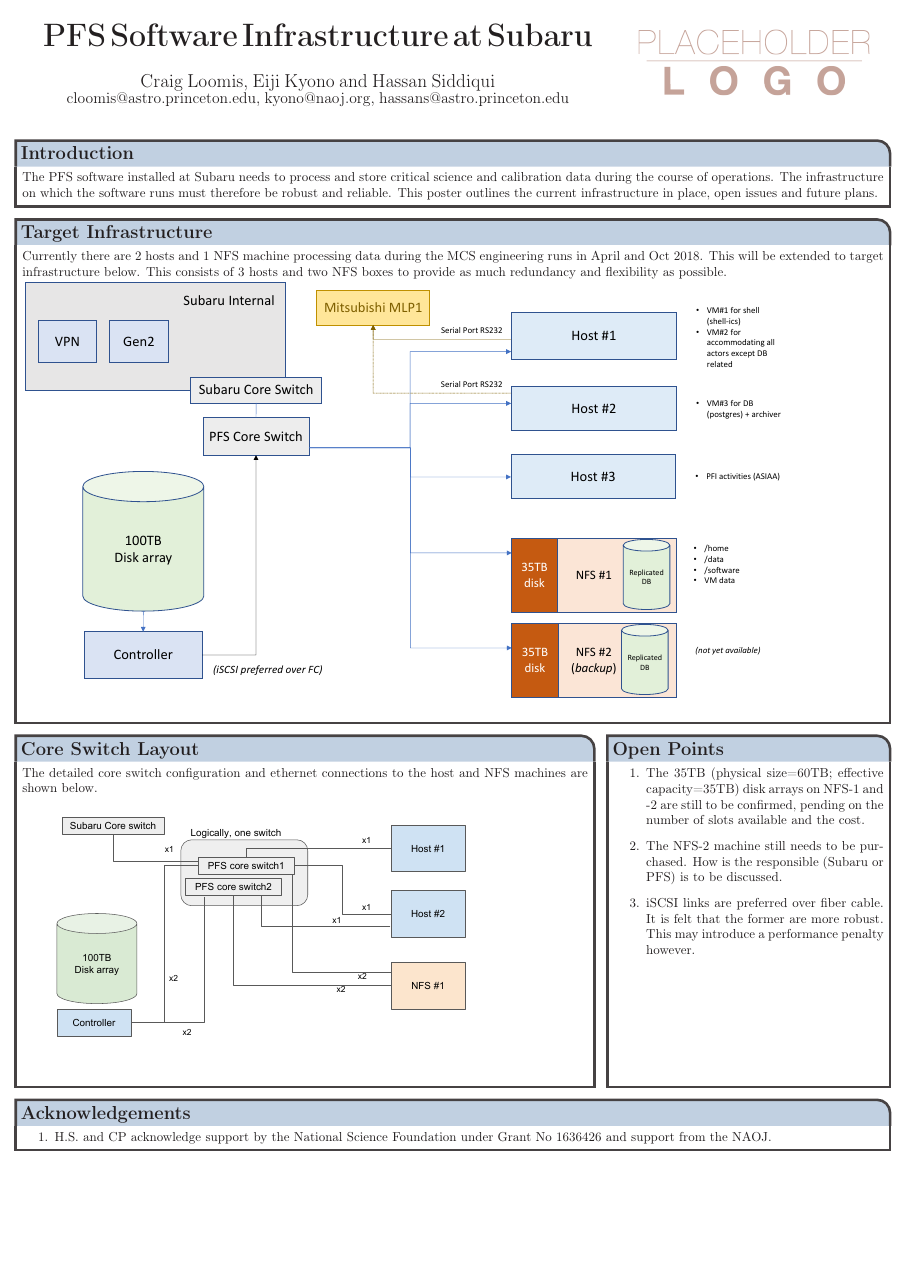
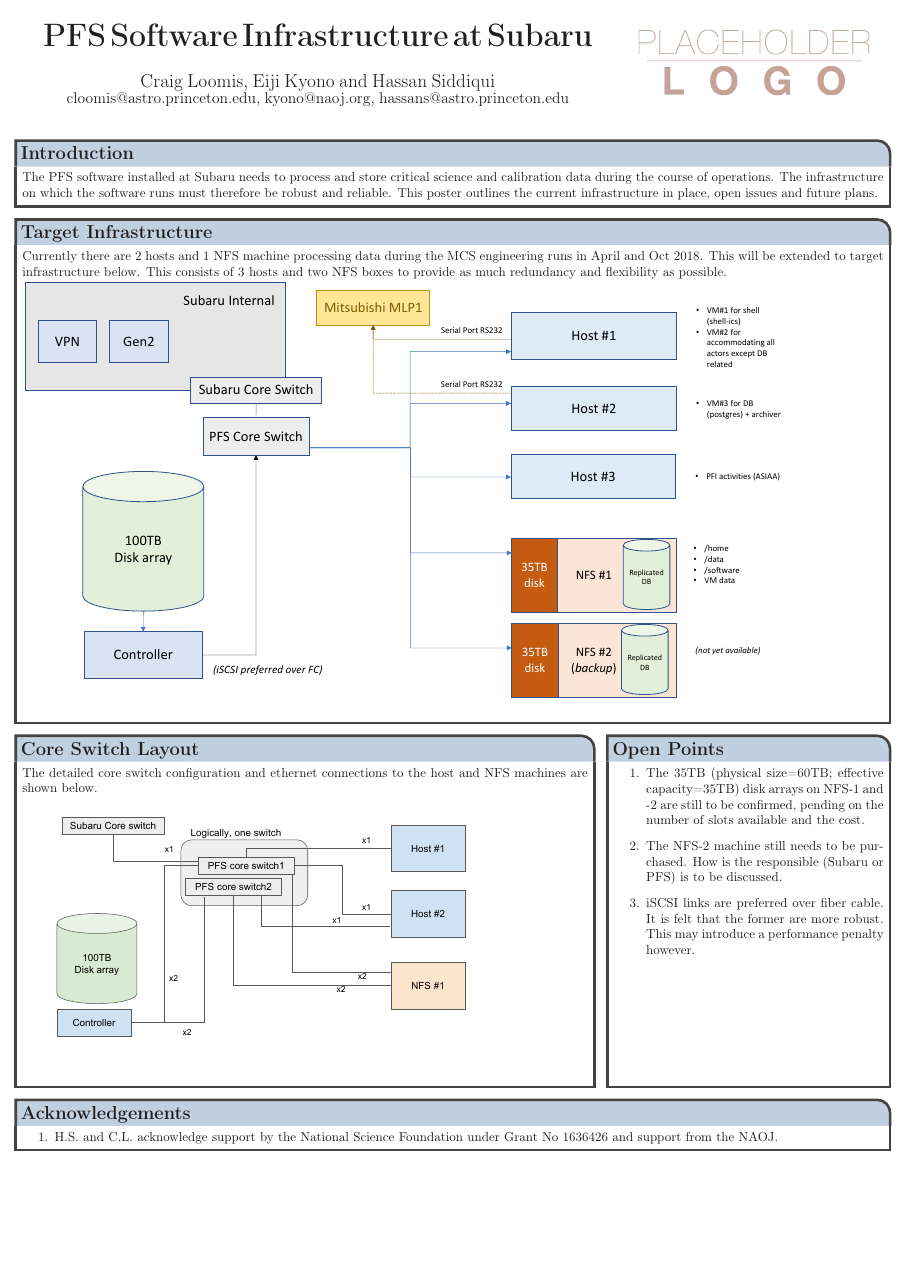
Before and after one commit to hassanxp/Shanghai2018, a LaTeX poster (poster6-infra/poster.tex): the whole page. Compiled offline with pdfLaTeX.

Commit message:
corrected Craigs initials

```diff
--- a/poster6-infra/poster.tex
+++ b/poster6-infra/poster.tex
@@ -112,7 +112,7 @@ The detailed core switch configuration and ethernet connections to the host and
 
 \headerbox{Acknowledgements}{name=acknowledgements,column=0, span=3, below=switches}{
 \begin{enumerate}
-\item H.S. and CP acknowledge support by the National Science Foundation under Grant No 1636426 and support from the NAOJ.
+\item H.S. and C.L. acknowledge support by the National Science Foundation under Grant No 1636426 and support from the NAOJ.
 \end{enumerate}
 }
 
```
Also changed, not shown: poster6-infra/poster.pdf.
